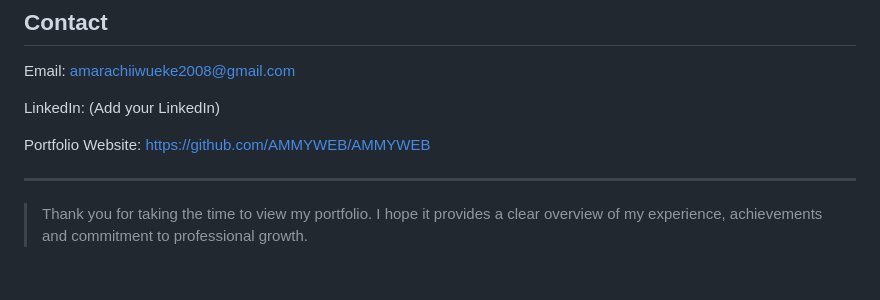
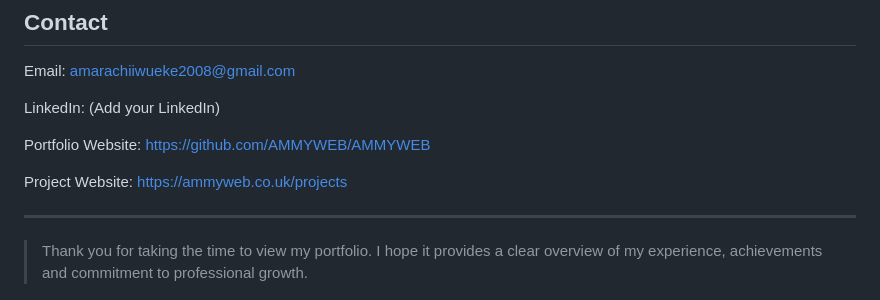
Before and after one commit to AMMYWEB/AMMYWEB, a Markdown page: README.md, the part around the change. Drawn GitHub-style; blank space fills up the shorter version.

Commit message:
Add project website link to README
Added project website link to the README.

```diff
--- a/README.md
+++ b/README.md
@@ -149,6 +149,9 @@ LinkedIn:
 Portfolio Website:
 https://github.com/AMMYWEB/AMMYWEB
 
+Project Website:
+https://ammyweb.co.uk/projects
+
 ---
 
 > Thank you for taking the time to view my portfolio. I hope it provides a clear overview of my experience, achievements and commitment to professional growth.
```
